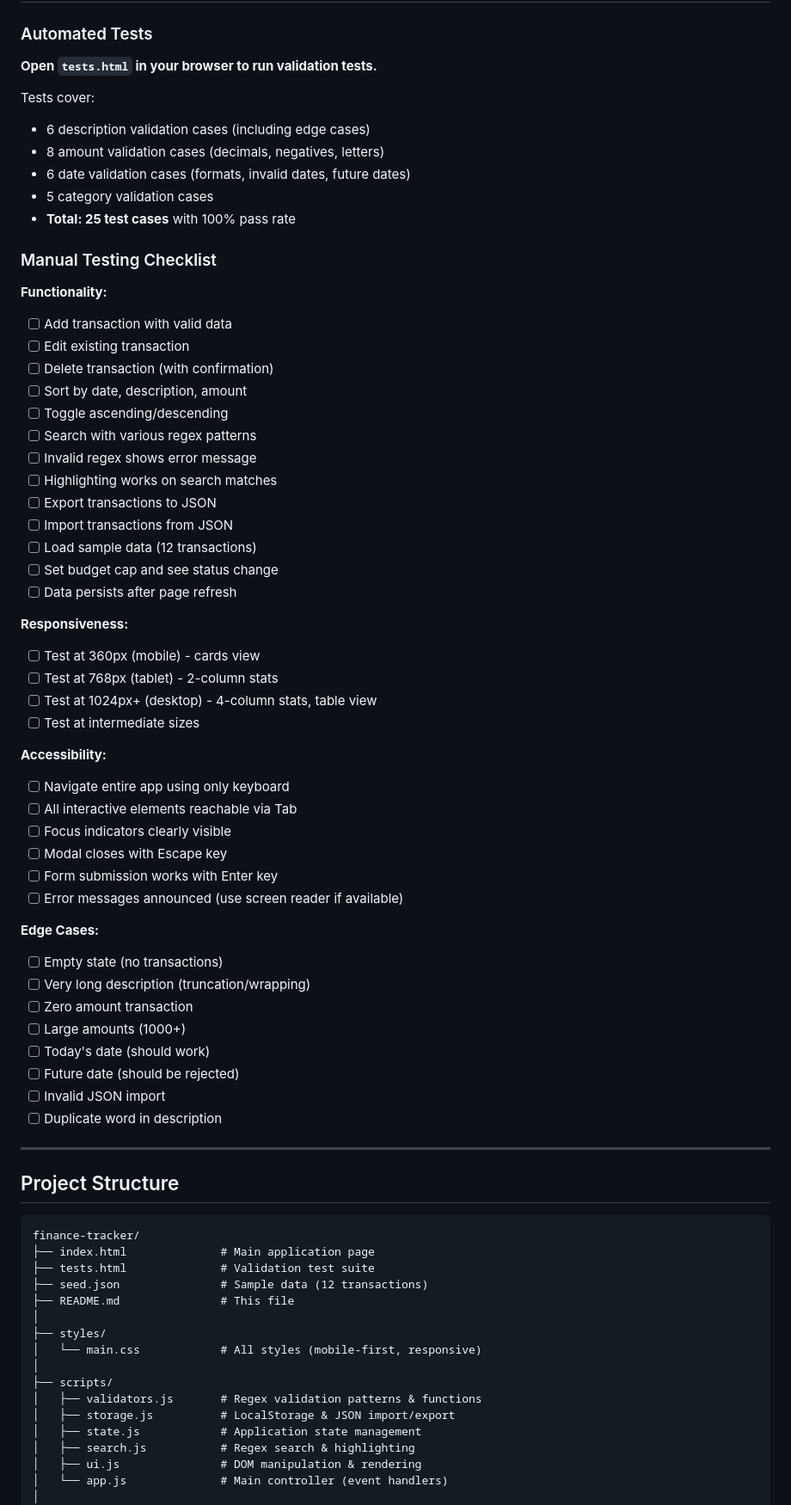
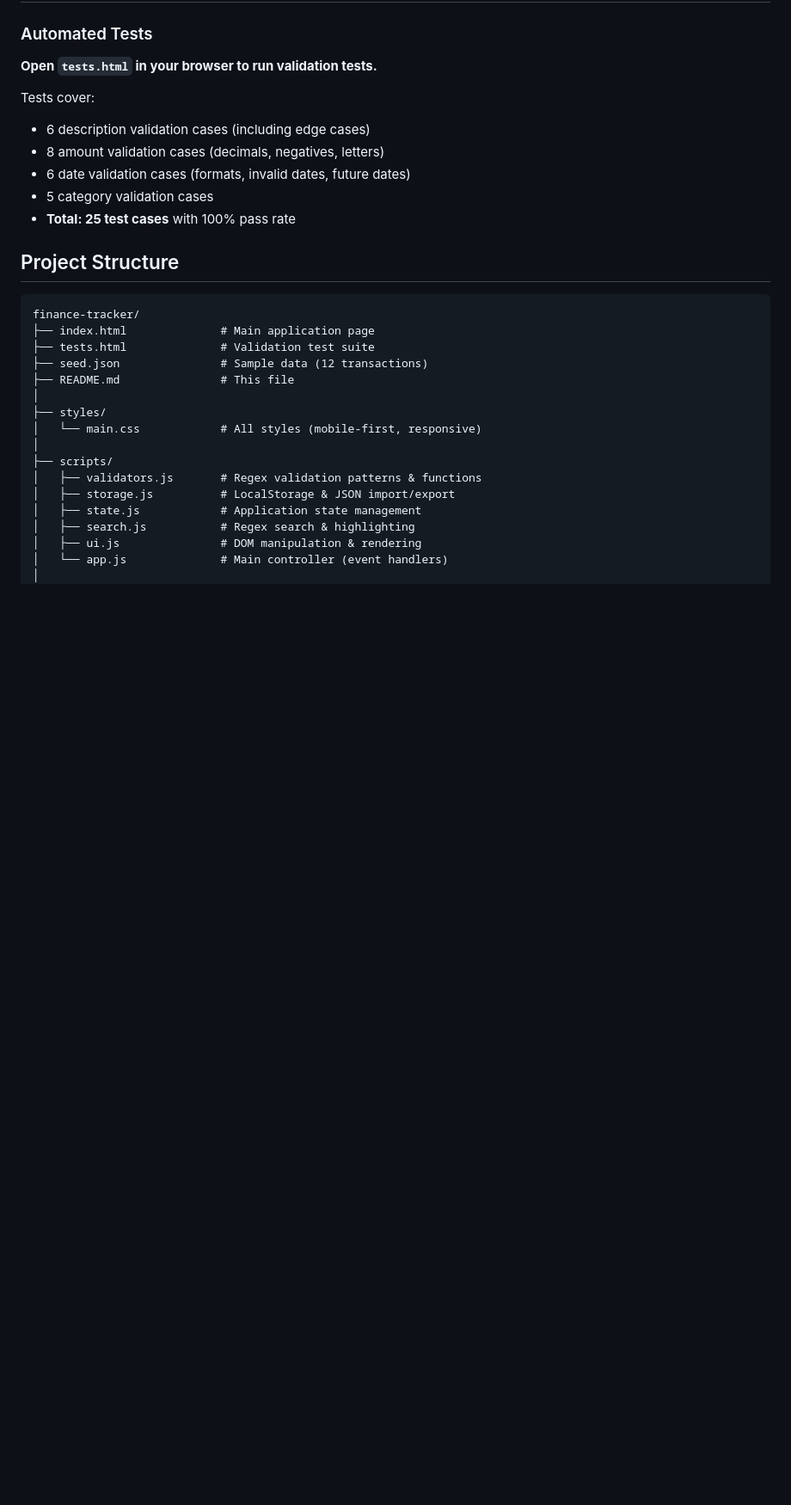
Before and after one commit to ydejene/finance-tracker, a Markdown page: README.md, the part around the change. Shown at 86% size. Drawn GitHub-style; blank space fills up the shorter version.

Commit message:
polishing the readme file

````diff
--- a/README.md
+++ b/README.md
@@ -286,49 +286,6 @@ Tests cover:
 - 5 category validation cases
 - **Total: 25 test cases** with 100% pass rate
 
-### Manual Testing Checklist
-
-**Functionality:**
-- [ ] Add transaction with valid data
-- [ ] Edit existing transaction
-- [ ] Delete transaction (with confirmation)
-- [ ] Sort by date, description, amount
-- [ ] Toggle ascending/descending
-- [ ] Search with various regex patterns
-- [ ] Invalid regex shows error message
-- [ ] Highlighting works on search matches
-- [ ] Export transactions to JSON
-- [ ] Import transactions from JSON
-- [ ] Load sample data (12 transactions)
-- [ ] Set budget cap and see status change
-- [ ] Data persists after page refresh
-
-**Responsiveness:**
-- [ ] Test at 360px (mobile) - cards view
-- [ ] Test at 768px (tablet) - 2-column stats
-- [ ] Test at 1024px+ (desktop) - 4-column stats, table view
-- [ ] Test at intermediate sizes
-
-**Accessibility:**
-- [ ] Navigate entire app using only keyboard
-- [ ] All interactive elements reachable via Tab
-- [ ] Focus indicators clearly visible
-- [ ] Modal closes with Escape key
-- [ ] Form submission works with Enter key
-- [ ] Error messages announced (use screen reader if available)
-
-**Edge Cases:**
-- [ ] Empty state (no transactions)
-- [ ] Very long description (truncation/wrapping)
-- [ ] Zero amount transaction
-- [ ] Large amounts (1000+)
-- [ ] Today's date (should work)
-- [ ] Future date (should be rejected)
-- [ ] Invalid JSON import
-- [ ] Duplicate word in description
-
----
-
 ## Project Structure
 ```
 finance-tracker/
````
